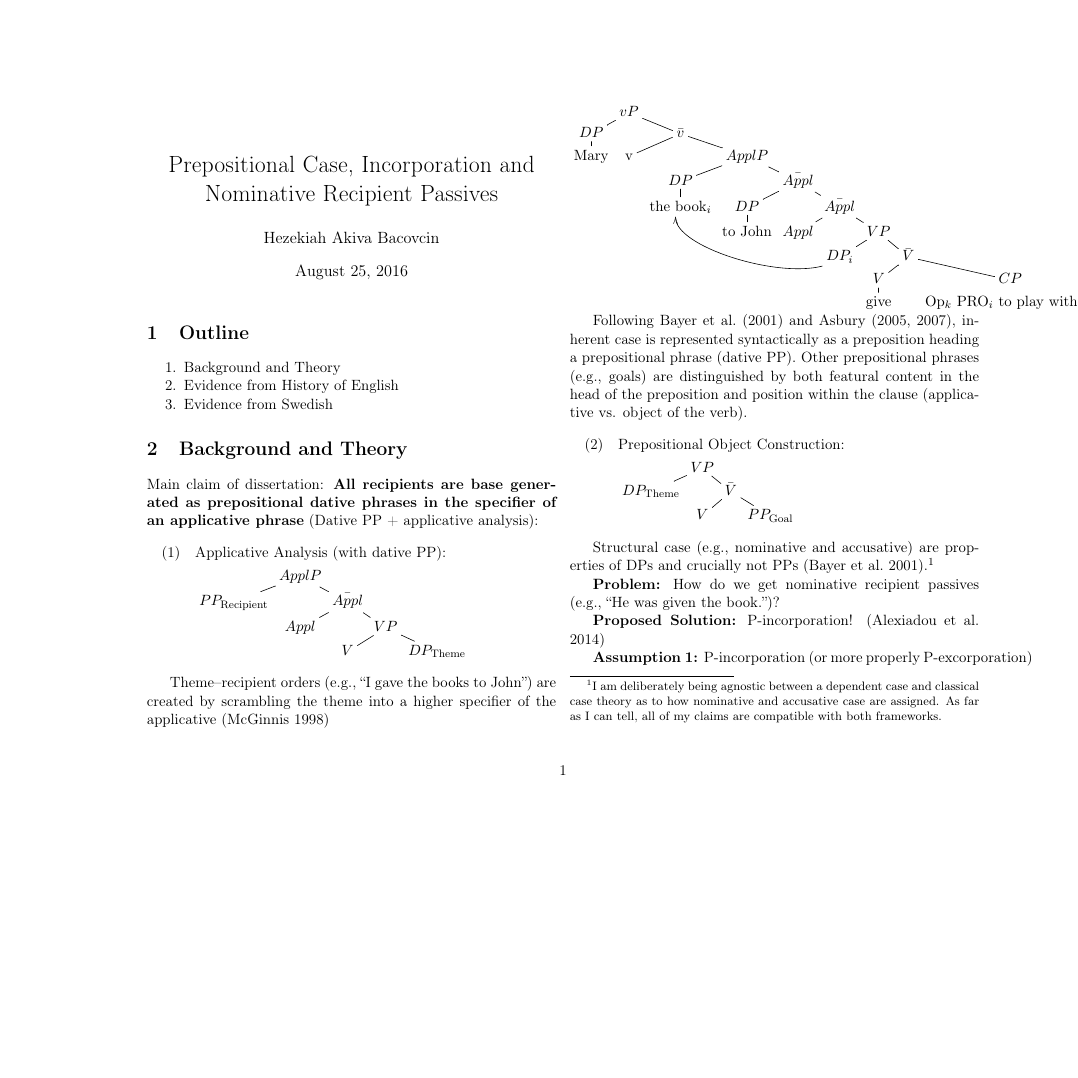
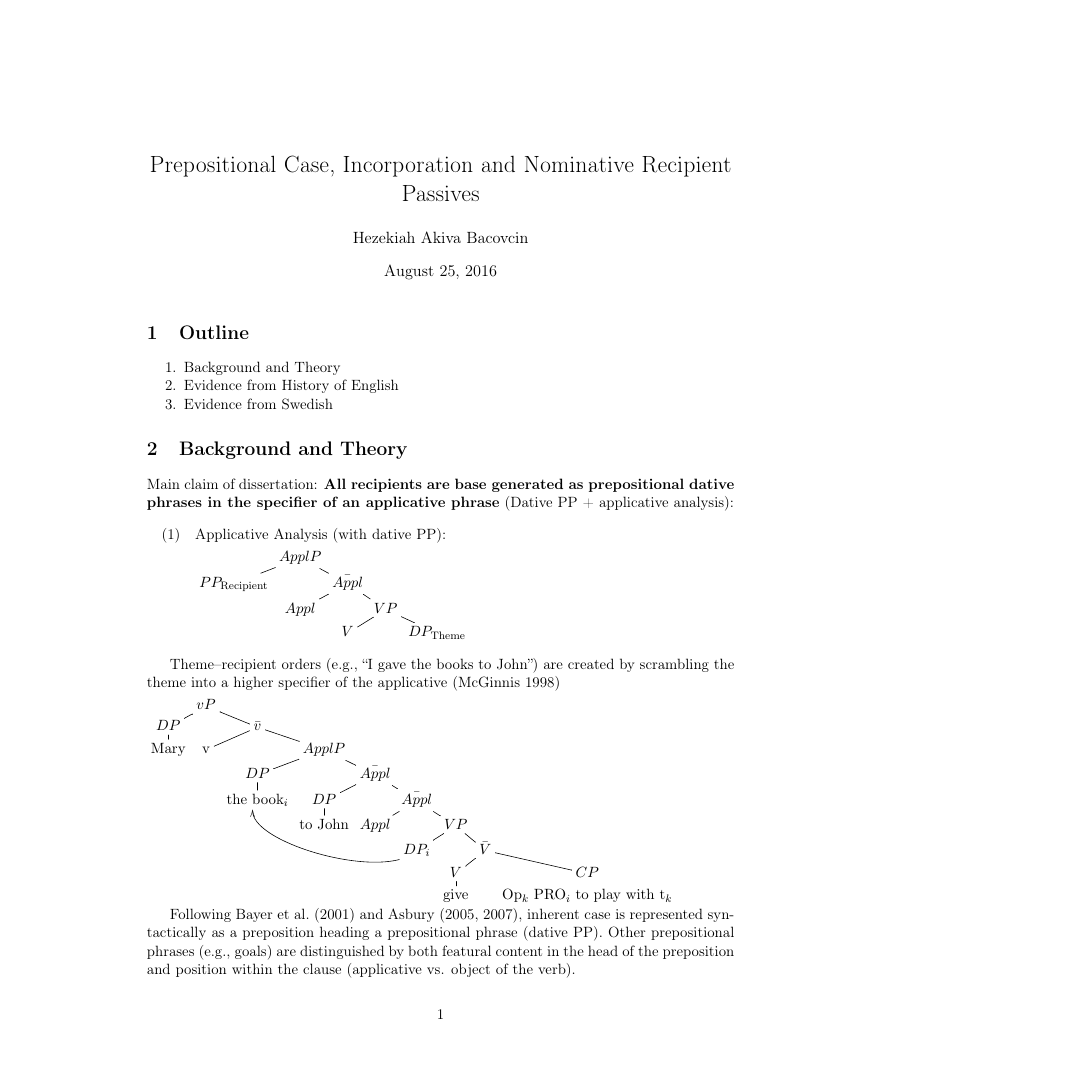
Before and after one commit to bacovcin/dissertation, a LaTeX document (presentations/FMART-26-Aug-2016.tex): page 1 of 6 before the commit and page 1 of 8 after it, the shorter picture padded with empty space. Compiled offline with pdfLaTeX.

Commit message:
Removed two columns

```diff
--- a/presentations/FMART-26-Aug-2016.tex
+++ b/presentations/FMART-26-Aug-2016.tex
@@ -26,7 +26,7 @@
 \usepackage{subfigure,graphicx}
 
 % Add packages and definitions you want to use here:
-\usepackage[papersize={8.5 in, 11 in}, nohead, left=1.5 in, right = 1 in, vmargin= 1 in, landscape, twocolumn]{geometry}
+\usepackage[papersize={8.5 in, 11 in}, nohead, left=1.5 in, right = 1 in, vmargin= 1 in]{geometry}
 
 %\usepackage{times}
 
```
Also changed, not shown: presentations/FMART-26-Aug-2016.pdf.
